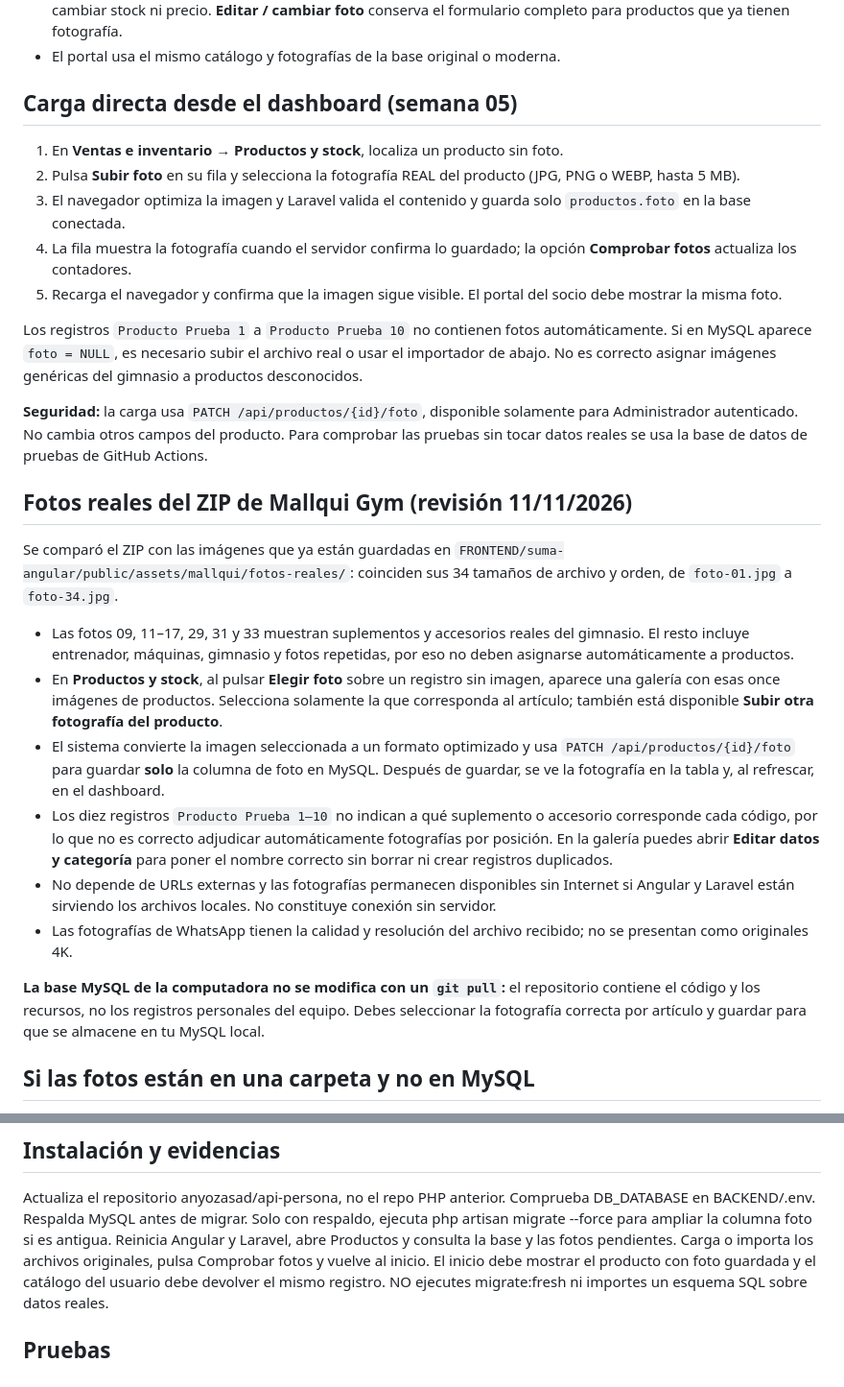
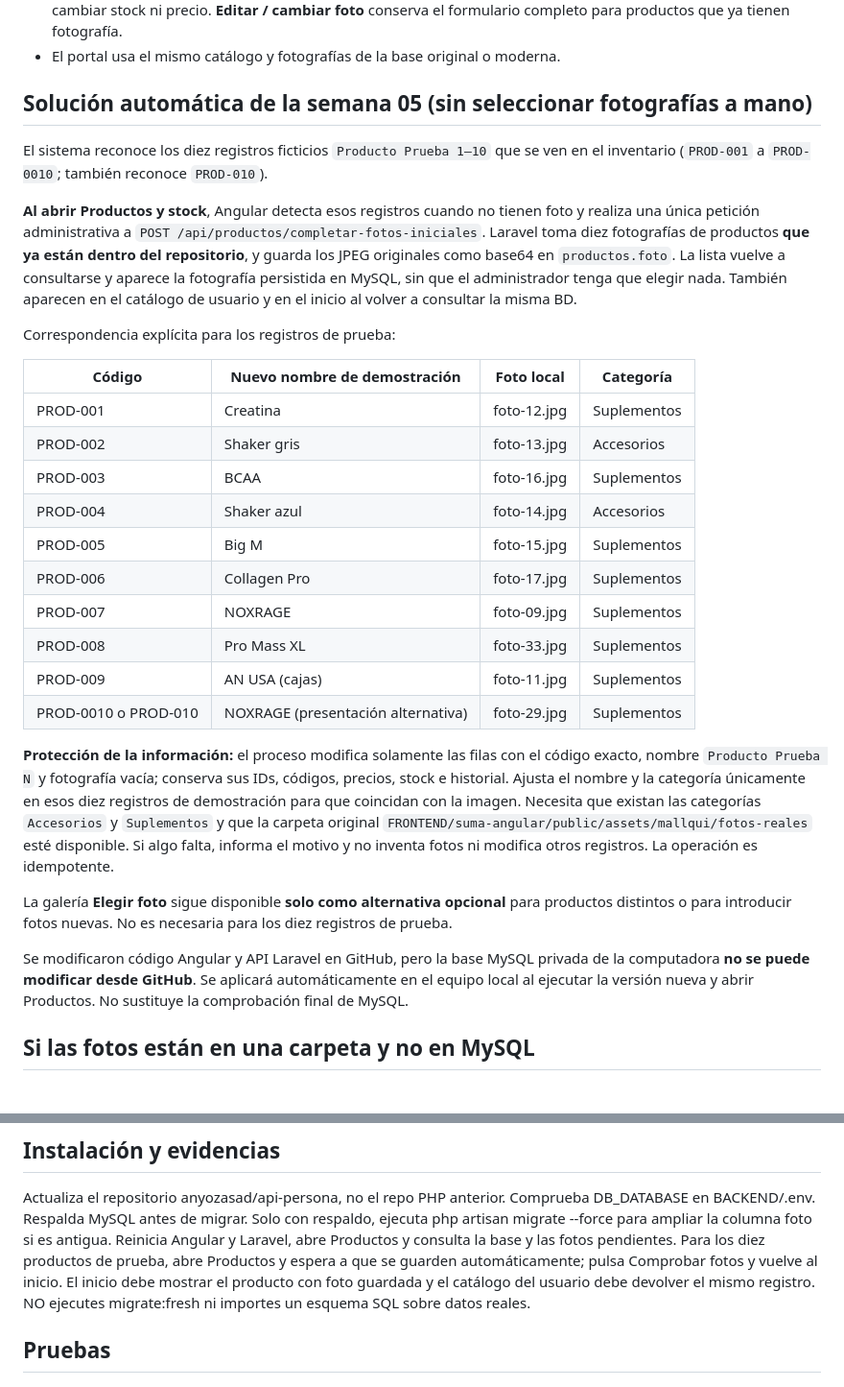
Before and after one commit to anyozasad/api-persona, a Markdown page: docs/FOTOS_PRODUCTOS_DASHBOARD_MYSQL.md, 2 parts joined by grey strips. Shown at 96% size. Drawn GitHub-style.

Commit message:
docs(semana-05): asignación automática de 10 fotos sin clics y respeto de datos reales

```diff
--- a/docs/FOTOS_PRODUCTOS_DASHBOARD_MYSQL.md
+++ b/docs/FOTOS_PRODUCTOS_DASHBOARD_MYSQL.md
@@ -10,30 +10,32 @@ La API reconoce tanto la estructura original de gym_system (id, codigo, categori
 - En Productos se identifican fotos ausentes o con referencias antiguas. El botón **Elegir foto** de cada fila abre la galería local o permite subir un archivo JPG/PNG/WEBP, optimiza y guarda únicamente la fotografía en MySQL, sin cambiar stock ni precio. **Editar / cambiar foto** conserva el formulario completo para productos que ya tienen fotografía.
 - El portal usa el mismo catálogo y fotografías de la base original o moderna.
 
-## Carga directa desde el dashboard (semana 05)
+## Solución automática de la semana 05 (sin seleccionar fotografías a mano)
 
-1. En **Ventas e inventario → Productos y stock**, localiza un producto sin foto.
-2. Pulsa **Subir foto** en su fila y selecciona la fotografía REAL del producto (JPG, PNG o WEBP, hasta 5 MB).
-3. El navegador optimiza la imagen y Laravel valida el contenido y guarda solo `productos.foto` en la base conectada.
-4. La fila muestra la fotografía cuando el servidor confirma lo guardado; la opción **Comprobar fotos** actualiza los contadores.
-5. Recarga el navegador y confirma que la imagen sigue visible. El portal del socio debe mostrar la misma foto.
+El sistema reconoce los diez registros ficticios `Producto Prueba 1–10` que se ven en el inventario (`PROD-001` a `PROD-0010`; también reconoce `PROD-010`).
 
-Los registros `Producto Prueba 1` a `Producto Prueba 10` no contienen fotos automáticamente. Si en MySQL aparece `foto = NULL`, es necesario subir el archivo real o usar el importador de abajo. No es correcto asignar imágenes genéricas del gimnasio a productos desconocidos.
+**Al abrir Productos y stock**, Angular detecta esos registros cuando no tienen foto y realiza una única petición administrativa a `POST /api/productos/completar-fotos-iniciales`. Laravel toma diez fotografías de productos **que ya están dentro del repositorio**, y guarda los JPEG originales como base64 en `productos.foto`. La lista vuelve a consultarse y aparece la fotografía persistida en MySQL, sin que el administrador tenga que elegir nada. También aparecen en el catálogo de usuario y en el inicio al volver a consultar la misma BD.
 
-**Seguridad:** la carga usa `PATCH /api/productos/{id}/foto`, disponible solamente para Administrador autenticado. No cambia otros campos del producto. Para comprobar las pruebas sin tocar datos reales se usa la base de datos de pruebas de GitHub Actions.
+Correspondencia explícita para los registros de prueba:
 
-## Fotos reales del ZIP de Mallqui Gym (revisión 11/11/2026)
+| Código | Nuevo nombre de demostración | Foto local | Categoría |
+|---|---|---|---|
+| PROD-001 | Creatina | foto-12.jpg | Suplementos |
+| PROD-002 | Shaker gris | foto-13.jpg | Accesorios |
+| PROD-003 | BCAA | foto-16.jpg | Suplementos |
+| PROD-004 | Shaker azul | foto-14.jpg | Accesorios |
+| PROD-005 | Big M | foto-15.jpg | Suplementos |
+| PROD-006 | Collagen Pro | foto-17.jpg | Suplementos |
+| PROD-007 | NOXRAGE | foto-09.jpg | Suplementos |
+| PROD-008 | Pro Mass XL | foto-33.jpg | Suplementos |
+| PROD-009 | AN USA (cajas) | foto-11.jpg | Suplementos |
+| PROD-0010 o PROD-010 | NOXRAGE (presentación alternativa) | foto-29.jpg | Suplementos |
 
-Se comparó el ZIP con las imágenes que ya están guardadas en `FRONTEND/suma-angular/public/assets/mallqui/fotos-reales/`: coinciden sus 34 tamaños de archivo y orden, de `foto-01.jpg` a `foto-34.jpg`.
+**Protección de la información:** el proceso modifica solamente las filas con el código exacto, nombre `Producto Prueba N` y fotografía vacía; conserva sus IDs, códigos, precios, stock e historial. Ajusta el nombre y la categoría únicamente en esos diez registros de demostración para que coincidan con la imagen. Necesita que existan las categorías `Accesorios` y `Suplementos` y que la carpeta original `FRONTEND/suma-angular/public/assets/mallqui/fotos-reales` esté disponible. Si algo falta, informa el motivo y no inventa fotos ni modifica otros registros. La operación es idempotente.
 
-- Las fotos 09, 11–17, 29, 31 y 33 muestran suplementos y accesorios reales del gimnasio. El resto incluye entrenador, máquinas, gimnasio y fotos repetidas, por eso no deben asignarse automáticamente a productos.
-- En **Productos y stock**, al pulsar **Elegir foto** sobre un registro sin imagen, aparece una galería con esas once imágenes de productos. Selecciona solamente la que corresponda al artículo; también está disponible **Subir otra fotografía del producto**.
-- El sistema convierte la imagen seleccionada a un formato optimizado y usa `PATCH /api/productos/{id}/foto` para guardar **solo** la columna de foto en MySQL. Después de guardar, se ve la fotografía en la tabla y, al refrescar, en el dashboard.
-- Los diez registros `Producto Prueba 1–10` no indican a qué suplemento o accesorio corresponde cada código, por lo que no es correcto adjudicar automáticamente fotografías por posición. En la galería puedes abrir **Editar datos y categoría** para poner el nombre correcto sin borrar ni crear registros duplicados.
-- No depende de URLs externas y las fotografías permanecen disponibles sin Internet si Angular y Laravel están sirviendo los archivos locales. No constituye conexión sin servidor.
-- Las fotografías de WhatsApp tienen la calidad y resolución del archivo recibido; no se presentan como originales 4K.
+La galería **Elegir foto** sigue disponible **solo como alternativa opcional** para productos distintos o para introducir fotos nuevas. No es necesaria para los diez registros de prueba.
 
-**La base MySQL de la computadora no se modifica con un `git pull`:** el repositorio contiene el código y los recursos, no los registros personales del equipo. Debes seleccionar la fotografía correcta por artículo y guardar para que se almacene en tu MySQL local.
+Se modificaron código Angular y API Laravel en GitHub, pero la base MySQL privada de la computadora **no se puede modificar desde GitHub**. Se aplicará automáticamente en el equipo local al ejecutar la versión nueva y abrir Productos. No sustituye la comprobación final de MySQL.
 
 ## Si las fotos están en una carpeta y no en MySQL
 El sistema no puede recrear fotos que no existen. Primero respalda tu base de datos.
@@ -64,7 +66,7 @@ Actualiza el repositorio anyozasad/api-persona, no el repo PHP anterior.
 Comprueba DB_DATABASE en BACKEND/.env. Respalda MySQL antes de migrar.
 Solo con respaldo, ejecuta php artisan migrate --force para ampliar la columna foto si es antigua.
 Reinicia Angular y Laravel, abre Productos y consulta la base y las fotos pendientes.
-Carga o importa los archivos originales, pulsa Comprobar fotos y vuelve al inicio.
+Para los diez productos de prueba, abre Productos y espera a que se guarden automáticamente; pulsa Comprobar fotos y vuelve al inicio.
 El inicio debe mostrar el producto con foto guardada y el catálogo del usuario debe devolver el mismo registro.
 NO ejecutes migrate:fresh ni importes un esquema SQL sobre datos reales.
 
```
